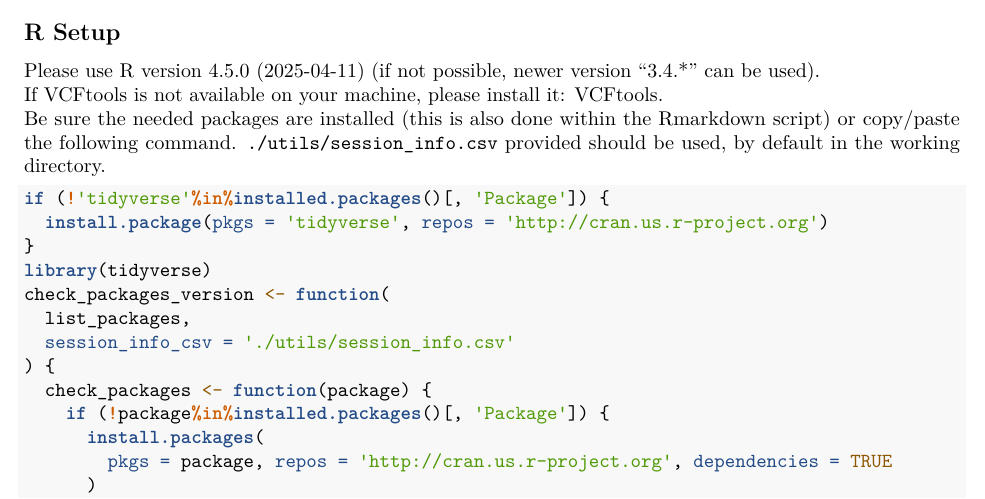
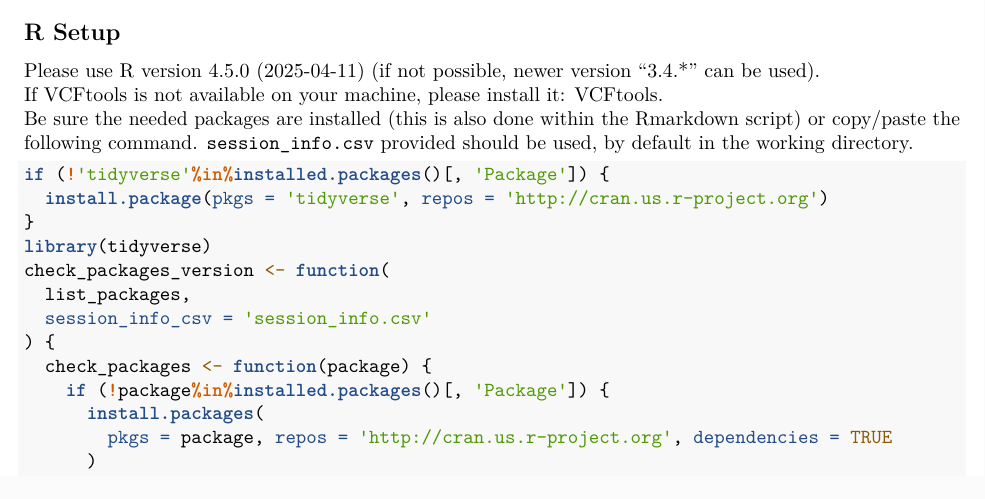
Before and after one commit to mcanouil/RHAPSODY, an R Markdown document (README.Rmd): part of page 2 of 6, cut so that both start at the same text. Rendered offline with R 4.5, knitr and Pandoc, then LaTeX, with nearby package versions.

Commit message:
update readme

````diff
--- a/README.Rmd
+++ b/README.Rmd
@@ -36,7 +36,7 @@ Utils files, can be downloaded from the following [(hidden) Gist](https://gist.g
 Please use `r R.version.string` (if not possible, newer version "3.4.*" can be used).
 If VCFtools is not available on your machine, please install it: [VCFtools](https://vcftools.github.io/).
 Be sure the needed packages are installed (this is also done within the Rmarkdown script) or copy/paste the following command.
-`./utils/session_info.csv` provided should be used, by default in the working directory.
+`session_info.csv` provided should be used, by default in the working directory.
 ```{r}
 if (!'tidyverse'%in%installed.packages()[, 'Package']) {
   install.package(pkgs = 'tidyverse', repos = 'http://cran.us.r-project.org')
@@ -44,7 +44,7 @@ if (!'tidyverse'%in%installed.packages()[, 'Package']) {
 library(tidyverse)
 check_packages_version <- function(
   list_packages,
-  session_info_csv = './utils/session_info.csv'
+  session_info_csv = 'session_info.csv'
 ) {
   check_packages <- function(package) {
     if (!package%in%installed.packages()[, 'Package']) {
--- a/RHAPSODY_WP3_PreDiab_DEBUG.R
+++ b/RHAPSODY_WP3_PreDiab_DEBUG.R
@@ -24,7 +24,7 @@ if (!'tidyverse'%in%installed.packages()[, 'Package']) {
   install.package(pkgs = 'tidyverse', repos = 'http://cran.us.r-project.org')
 }
 library(tidyverse)
-check_packages_version <- function(list_packages, session_info_csv = './utils/session_info.csv') {
+check_packages_version <- function(list_packages, session_info_csv = 'session_info.csv') {
   check_packages <- function(package) {
     if (!package%in%installed.packages()[, 'Package']) {
       install.packages(
````
Also changed, not shown: README.pdf (deleted).
